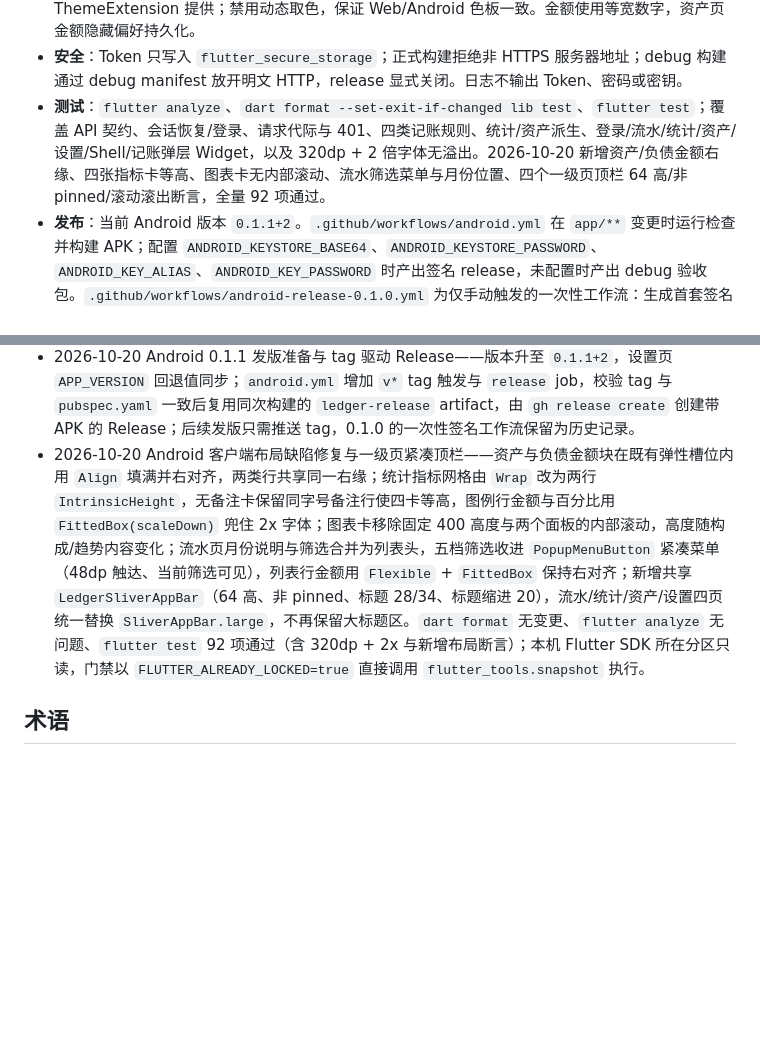
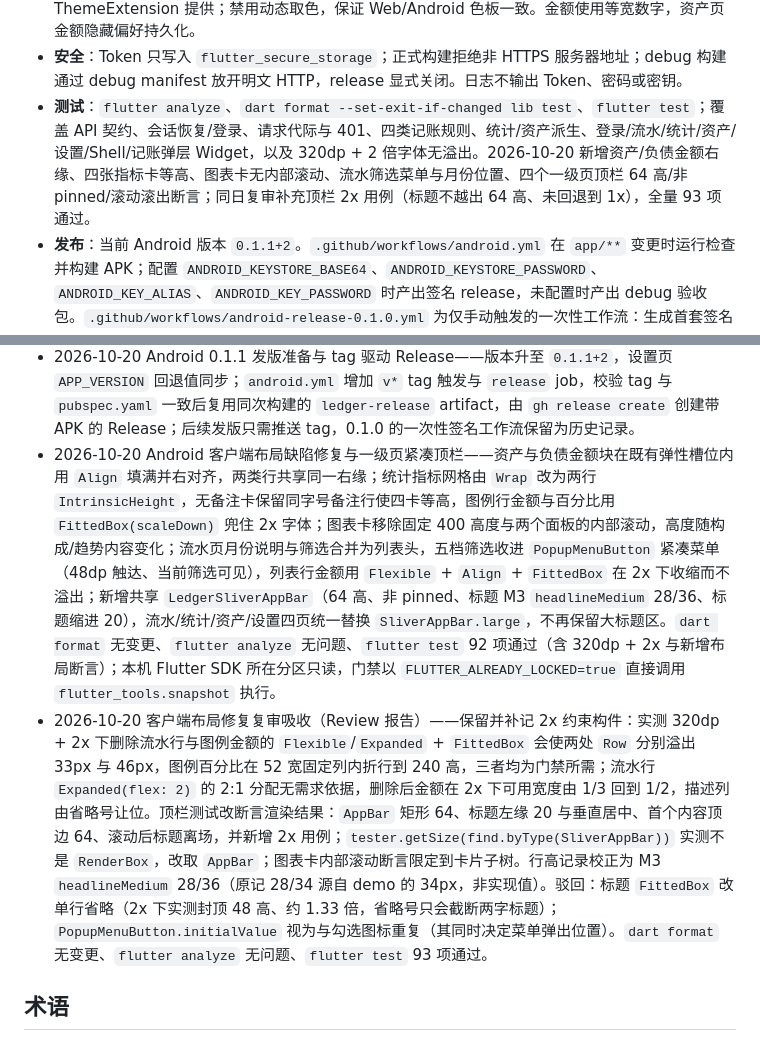
Before and after one commit to Evan-1777/Ledger, a Markdown page: .docs/Project.md, 2 parts joined by grey strips. Drawn GitHub-style; blank space fills up the shorter version.

Commit message:
docs(app): 记录客户端布局修复复审结论
校正顶栏行高为 M3 headlineMedium 28/36，补记 2x 约束构件与测试口径，归档 10-20-v2。

```diff
--- a/.docs/Project.md
+++ b/.docs/Project.md
@@ -157,7 +157,7 @@ Ledger/
 - **数据**：流水金额以带符号分显示，提交时支出为负、收入为正；分类/标签/渠道变更后按域刷新（流水+统计、配置+统计、配置）；切换筛选使用请求代际，旧响应不覆盖新结果。
 - **主题**：`ColorScheme.fromSeed(#0078D4)` 生成角色，金融语义色通过 `FinanceColors` ThemeExtension 提供；禁用动态取色，保证 Web/Android 色板一致。金额使用等宽数字，资产页金额隐藏偏好持久化。
 - **安全**：Token 只写入 `flutter_secure_storage`；正式构建拒绝非 HTTPS 服务器地址；debug 构建通过 debug manifest 放开明文 HTTP，release 显式关闭。日志不输出 Token、密码或密钥。
-- **测试**：`flutter analyze`、`dart format --set-exit-if-changed lib test`、`flutter test`；覆盖 API 契约、会话恢复/登录、请求代际与 401、四类记账规则、统计/资产派生、登录/流水/统计/资产/设置/Shell/记账弹层 Widget，以及 320dp + 2 倍字体无溢出。2026-10-20 新增资产/负债金额右缘、四张指标卡等高、图表卡无内部滚动、流水筛选菜单与月份位置、四个一级页顶栏 64 高/非 pinned/滚动滚出断言，全量 92 项通过。
+- **测试**：`flutter analyze`、`dart format --set-exit-if-changed lib test`、`flutter test`；覆盖 API 契约、会话恢复/登录、请求代际与 401、四类记账规则、统计/资产派生、登录/流水/统计/资产/设置/Shell/记账弹层 Widget，以及 320dp + 2 倍字体无溢出。2026-10-20 新增资产/负债金额右缘、四张指标卡等高、图表卡无内部滚动、流水筛选菜单与月份位置、四个一级页顶栏 64 高/非 pinned/滚动滚出断言；同日复审补充顶栏 2x 用例（标题不越出 64 高、未回退到 1x），全量 93 项通过。
 - **发布**：当前 Android 版本 `0.1.1+2`。`.github/workflows/android.yml` 在 `app/**` 变更时运行检查并构建 APK；配置 `ANDROID_KEYSTORE_BASE64`、`ANDROID_KEYSTORE_PASSWORD`、`ANDROID_KEY_ALIAS`、`ANDROID_KEY_PASSWORD` 时产出签名 release，未配置时产出 debug 验收包。`.github/workflows/android-release-0.1.0.yml` 为仅手动触发的一次性工作流：生成首套签名密钥、构建 `ledger-0.1.0.apk`、创建 `v0.1.0` Release，并把签名材料放入保留 1 天的 artifact；`v0.1.0` Release 或 tag 已存在时拒绝重跑。GitHub 不允许工作流用 `GITHUB_TOKEN` 写入仓库 Secrets，仓库所有者需下载 artifact 后执行四条 `gh secret set`。密钥与 `key.properties` 只在 CI 临时目录存在。2026-10-19 首次 Android CI（run 39260066449）成功产出 `ledger-debug`（159,049,275 bytes，含 arm64-v8a、armeabi-v7a、x86_64）。同日一次性工作流 run 39268947628 生成签名密钥并把四个 Secrets 落库，发布 [v0.1.0](https://github.com/Evan-1777/Ledger/releases/tag/v0.1.0)：`ledger-0.1.0.apk`（56,418,150 bytes，APK V2 签名证书 SHA-256 `46881101aed6f17e5cc98e2879b8d0475d22394cba082309d7f39cc8c372c6ba`）；签名材料 artifact 已删除；同日常规 `android.yml` run 39270836546 检测到 Secrets，成功构建签名 release artifact `ledger-release`。同日修复 release 启动画面停留：`app/android/app/proguard-rules.pro` 保留 Pigeon JNI 依赖的 Kotlin 运行时类，CI run 39280755463 产出的 `ledger-release` 在 Android 12（API 32，x86_64）模拟器两次冷启动均进入登录页，logcat 无 `NoSuchMethodError`；Android 16 由用户安装同一 APK 复核。2026-10-20 推送 `v0.1.1` tag，计划由 `android.yml` 的 `v*` tag 任务校验版本后用同次构建的 `ledger-release` artifact 创建 Release；GitHub Actions 队列延迟，Release 发布待完成。
 - **已知限制**：流水沿用 100 条窗口、无离线库/同步/推送、单用户单账本、无 iOS/桌面端；本机不构建 Android 产物，不连接设备，APK 的安装、明文 HTTP（debug）、edge-to-edge、字体缩放与真机交互由用户在 Windows x86_64 模拟器或真机验收。
 
@@ -231,7 +231,8 @@ Ledger/
 - 2026-10-15 复审吸收（人民币符号去重轮）——`currency` 选项更名为 `withCurrency`（API 诞生即轮内、消费方全在库内，零兼容成本，消除布尔值读作货币代码的歧义）；StatsPage `money` 辅助定义上移至 ChannelRow 之前（先声明后引用）。驳回：DonutChart 去除页面级耦合改为 prop 注入（当前唯一消费方，YAGNI，留待出现第二个消费方再改）；`money` 重复定义抽公共工具（三行重复，跨文件抽象成本高于收益）
 - 2026-10-19 Android release 启动画面停留修复——release 构建 R8 重命名 `kotlin.coroutines.Continuation` 等 Kotlin 运行时类，使 `shared_preferences_android 2.5.0` 的 Pigeon JNI 方法描述符失配，`main()` 在 `SharedPreferences.getInstance()` 抛出 `NoSuchMethodError`、`runApp` 未执行，进程存活但无首帧；新增 app 级 `app/android/app/proguard-rules.pro` 保留 `Unit`/`Result`/`Result$Failure`/`Continuation`/`CoroutineSingletons`/`IntrinsicsKt` 六个类，Flutter Gradle 插件在 release build type 自动纳入，不改构建脚本、依赖版本与启动流程；CI run 39280755463 签名 release 产物在 Android 12（API 32，x86_64）两次冷启动均进入登录页，logcat 无 `NoSuchMethodError` / `Unhandled Exception`；移除条件：`shared_preferences_android` 发布 consumer rules（跟踪 flutter/packages#13311）后删除该文件。
 - 2026-10-20 Android 0.1.1 发版准备与 tag 驱动 Release——版本升至 `0.1.1+2`，设置页 `APP_VERSION` 回退值同步；`android.yml` 增加 `v*` tag 触发与 `release` job，校验 tag 与 `pubspec.yaml` 一致后复用同次构建的 `ledger-release` artifact，由 `gh release create` 创建带 APK 的 Release；后续发版只需推送 tag，0.1.0 的一次性签名工作流保留为历史记录。
-- 2026-10-20 Android 客户端布局缺陷修复与一级页紧凑顶栏——资产与负债金额块在既有弹性槽位内用 `Align` 填满并右对齐，两类行共享同一右缘；统计指标网格由 `Wrap` 改为两行 `IntrinsicHeight`，无备注卡保留同字号备注行使四卡等高，图例行金额与百分比用 `FittedBox(scaleDown)` 兜住 2x 字体；图表卡移除固定 400 高度与两个面板的内部滚动，高度随构成/趋势内容变化；流水页月份说明与筛选合并为列表头，五档筛选收进 `PopupMenuButton` 紧凑菜单（48dp 触达、当前筛选可见），列表行金额用 `Flexible` + `FittedBox` 保持右对齐；新增共享 `LedgerSliverAppBar`（64 高、非 pinned、标题 28/34、标题缩进 20），流水/统计/资产/设置四页统一替换 `SliverAppBar.large`，不再保留大标题区。`dart format` 无变更、`flutter analyze` 无问题、`flutter test` 92 项通过（含 320dp + 2x 与新增布局断言）；本机 Flutter SDK 所在分区只读，门禁以 `FLUTTER_ALREADY_LOCKED=true` 直接调用 `flutter_tools.snapshot` 执行。
+- 2026-10-20 Android 客户端布局缺陷修复与一级页紧凑顶栏——资产与负债金额块在既有弹性槽位内用 `Align` 填满并右对齐，两类行共享同一右缘；统计指标网格由 `Wrap` 改为两行 `IntrinsicHeight`，无备注卡保留同字号备注行使四卡等高，图例行金额与百分比用 `FittedBox(scaleDown)` 兜住 2x 字体；图表卡移除固定 400 高度与两个面板的内部滚动，高度随构成/趋势内容变化；流水页月份说明与筛选合并为列表头，五档筛选收进 `PopupMenuButton` 紧凑菜单（48dp 触达、当前筛选可见），列表行金额用 `Flexible` + `Align` + `FittedBox` 在 2x 下收缩而不溢出；新增共享 `LedgerSliverAppBar`（64 高、非 pinned、标题 M3 `headlineMedium` 28/36、标题缩进 20），流水/统计/资产/设置四页统一替换 `SliverAppBar.large`，不再保留大标题区。`dart format` 无变更、`flutter analyze` 无问题、`flutter test` 92 项通过（含 320dp + 2x 与新增布局断言）；本机 Flutter SDK 所在分区只读，门禁以 `FLUTTER_ALREADY_LOCKED=true` 直接调用 `flutter_tools.snapshot` 执行。
+- 2026-10-20 客户端布局修复复审吸收（Review 报告）——保留并补记 2x 约束构件：实测 320dp + 2x 下删除流水行与图例金额的 `Flexible`/`Expanded` + `FittedBox` 会使两处 `Row` 分别溢出 33px 与 46px，图例百分比在 52 宽固定列内折行到 240 高，三者均为门禁所需；流水行 `Expanded(flex: 2)` 的 2:1 分配无需求依据，删除后金额在 2x 下可用宽度由 1/3 回到 1/2，描述列由省略号让位。顶栏测试改断言渲染结果：`AppBar` 矩形 64、标题左缘 20 与垂直居中、首个内容顶边 64、滚动后标题离场，并新增 2x 用例；`tester.getSize(find.byType(SliverAppBar))` 实测不是 `RenderBox`，改取 `AppBar`；图表卡内部滚动断言限定到卡片子树。行高记录校正为 M3 `headlineMedium` 28/36（原记 28/34 源自 demo 的 34px，非实现值）。驳回：标题 `FittedBox` 改单行省略（2x 下实测封顶 48 高、约 1.33 倍，省略号只会截断两字标题）；`PopupMenuButton.initialValue` 视为与勾选图标重复（其同时决定菜单弹出位置）。`dart format` 无变更、`flutter analyze` 无问题、`flutter test` 93 项通过。
 
 ## 术语
 
```
Also changed, not shown: .docs/10-20-v2/Tasks.md (added, +71 -0 lines).
